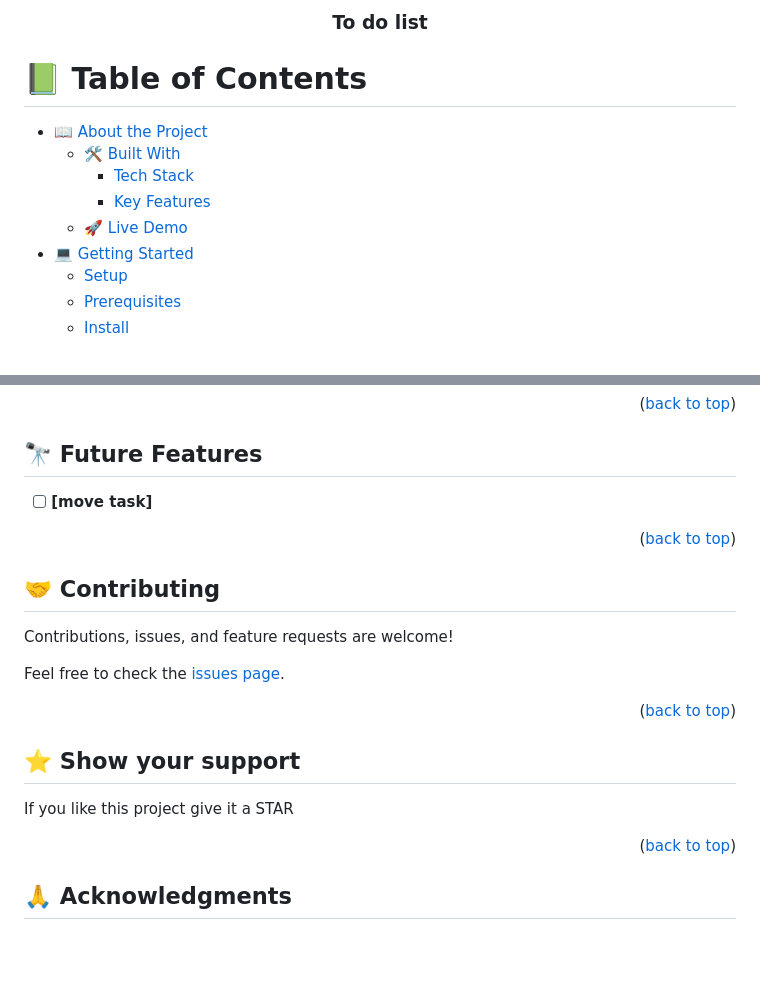
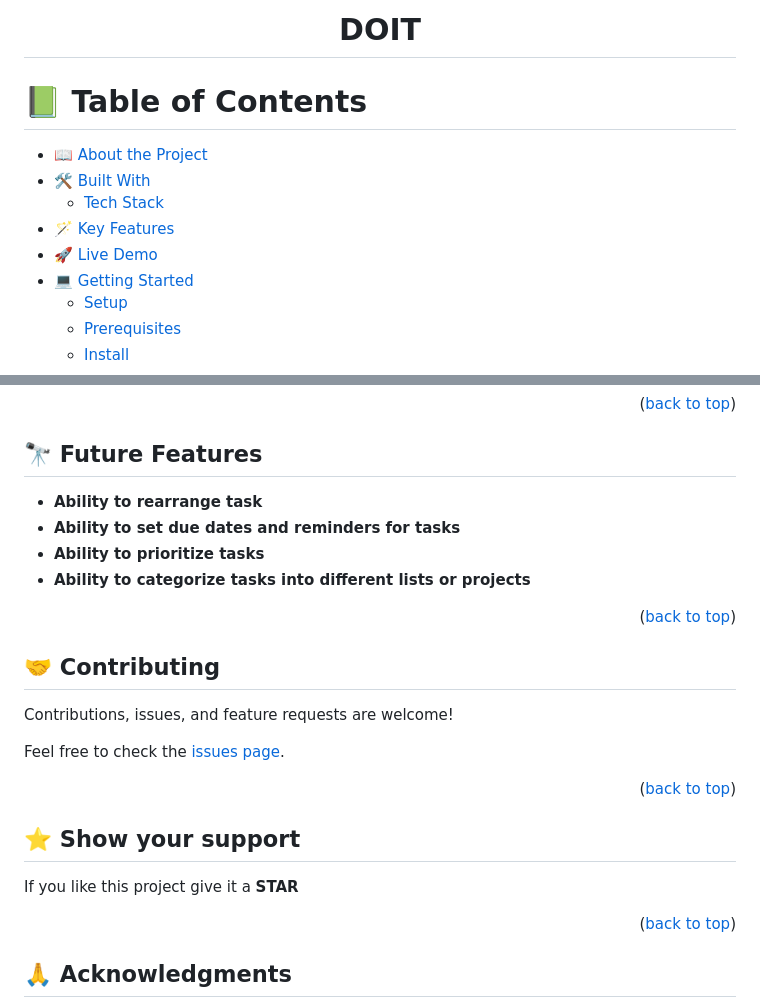
Before and after one commit to rica213/doit, a Markdown page: README.md, 2 parts joined by grey strips. Drawn GitHub-style; blank space fills up the shorter version.

```diff
--- a/README.md
+++ b/README.md
@@ -5,7 +5,7 @@
 <!-- <img src="" alt="logo" width="140"  height="auto" /> -->
   <br/>
 
-  <h3><b>To do list</b></h3>
+  <h1><b>DOIT</b></h1>
 
 </div>
 
@@ -14,10 +14,10 @@
 # 📗 Table of Contents
 
 - [📖 About the Project](#about-project)
-  - [🛠 Built With](#built-with)
-    - [Tech Stack](#tech-stack)
-    - [Key Features](#key-features)
-  - [🚀 Live Demo](#live-demo)
+- [🛠 Built With](#built-with)
+  - [Tech Stack](#tech-stack)
+- [🪄 Key Features](#key-features)
+- [🚀 Live Demo](#live-demo)
 - [💻 Getting Started](#getting-started)
   - [Setup](#setup)
   - [Prerequisites](#prerequisites)
@@ -110,7 +131,10 @@ npm start
 
 ## 🔭 Future Features <a name="future-features"></a>
 
-- [ ] **[move task]**
+- **Ability to rearrange task**
+- **Ability to set due dates and reminders for tasks**
+- **Ability to prioritize tasks**
+- **Ability to categorize tasks into different lists or projects**
 
 <p align="right">(<a href="#readme-top">back to top</a>)</p>
 
@@ -128,7 +152,7 @@ Feel free to check the [issues page](../../issues/).
 
 ## ⭐️ Show your support <a name="support"></a>
 
-If you like this project give it a STAR
+If you like this project give it a **STAR**
 
 <p align="right">(<a href="#readme-top">back to top</a>)</p>
 
```
Also changed, not shown: other parts of README.md (+34 -13 lines).
